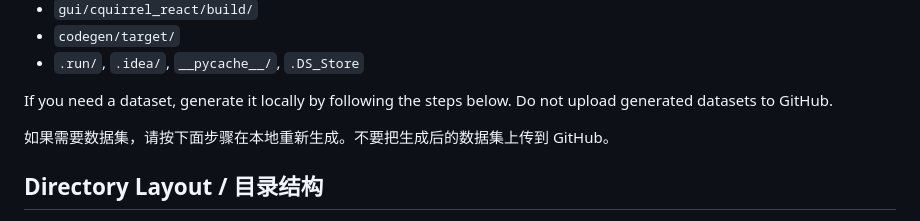
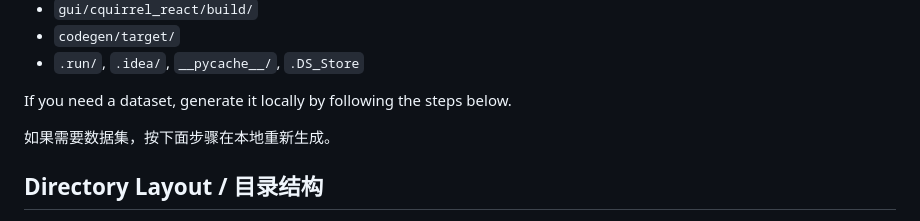
Before and after one commit to Ha0504/Cquirrel-release, a Markdown page: README.md, the part around the change. Rendered like a GitHub page.

Commit message:
Update dataset generation instructions in README
Removed instruction to avoid uploading generated datasets to GitHub.

```diff
--- a/README.md
+++ b/README.md
@@ -22,9 +22,9 @@ Ignored local artifacts include:
 - `codegen/target/`
 - `.run/`, `.idea/`, `__pycache__/`, `.DS_Store`
 
-If you need a dataset, generate it locally by following the steps below. Do not upload generated datasets to GitHub.
+If you need a dataset, generate it locally by following the steps below.
 
-如果需要数据集，请按下面步骤在本地重新生成。不要把生成后的数据集上传到 GitHub。
+如果需要数据集，按下面步骤在本地重新生成。
 
 ## Directory Layout / 目录结构
 
```
